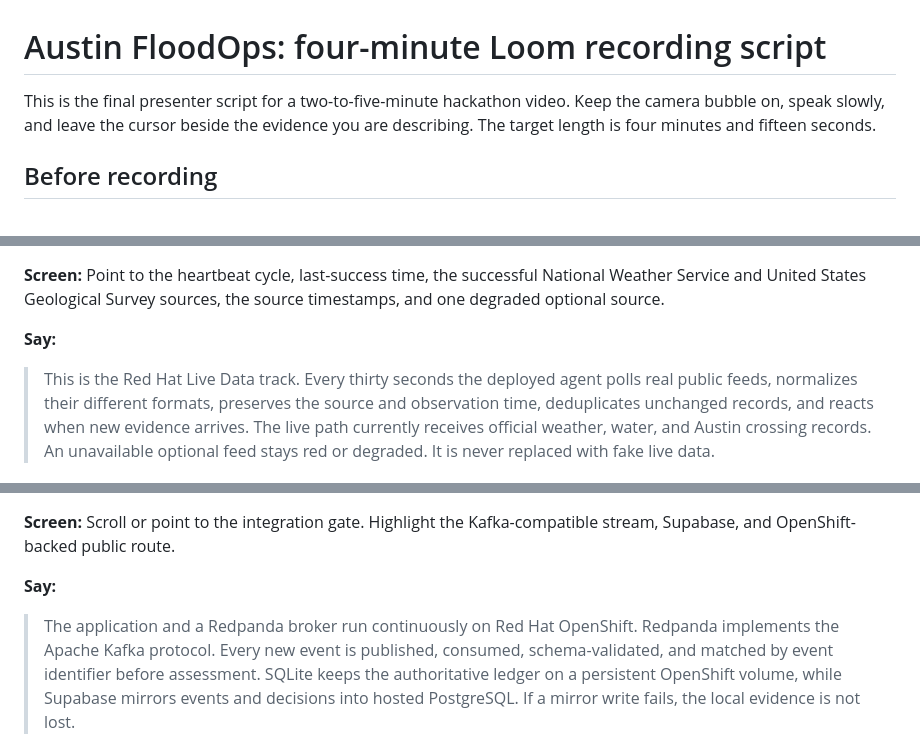
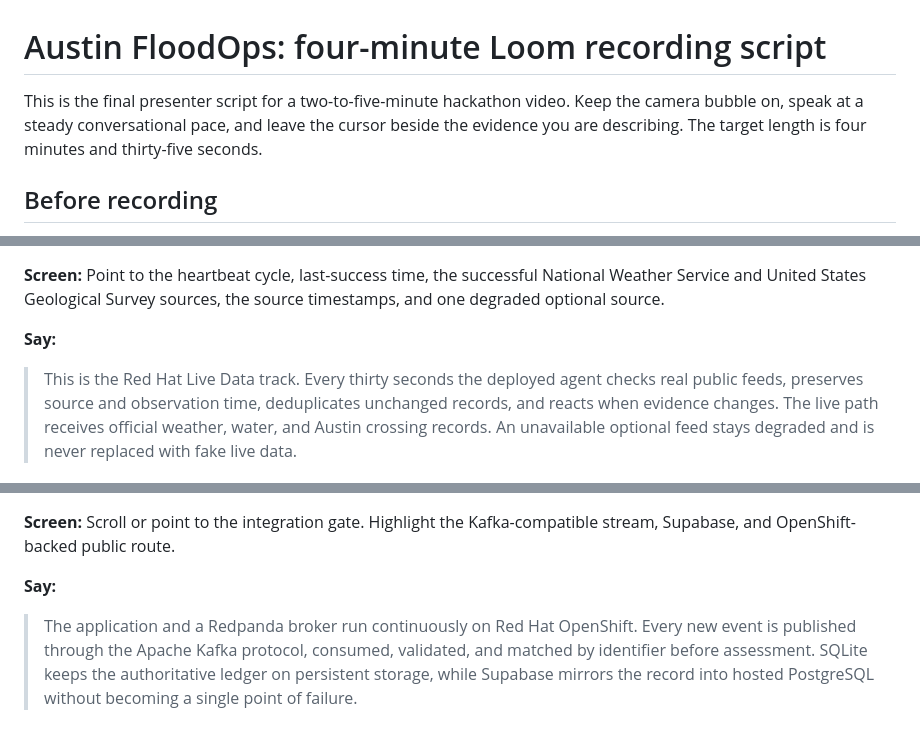
Before and after one commit to gedyeyasu/austin-floodops, a Markdown page: docs/LOOM_SCRIPT.md, 3 parts joined by grey strips. Drawn GitHub-style.

```diff
--- a/docs/LOOM_SCRIPT.md
+++ b/docs/LOOM_SCRIPT.md
@@ -1,8 +1,9 @@
 # Austin FloodOps: four-minute Loom recording script
 
 This is the final presenter script for a two-to-five-minute hackathon video.
-Keep the camera bubble on, speak slowly, and leave the cursor beside the evidence
-you are describing. The target length is four minutes and fifteen seconds.
+Keep the camera bubble on, speak at a steady conversational pace, and leave the
+cursor beside the evidence you are describing. The target length is four
+minutes and thirty-five seconds.
 
 ## Before recording
 
@@ -37,9 +45,8 @@ source timestamps, and one degraded optional source.
 **Say:**
 
 > This is the Red Hat Live Data track. Every thirty seconds the deployed agent
-> polls real public feeds, normalizes their different formats, preserves the
-> source and observation time, deduplicates unchanged records, and reacts when
-> new evidence arrives. The live path currently receives official weather,
-> water, and Austin crossing records. An unavailable optional feed stays red or
-> degraded. It is never replaced with fake live data.
+> checks real public feeds, preserves source and observation time, deduplicates
+> unchanged records, and reacts when evidence changes. The live path receives
+> official weather, water, and Austin crossing records. An unavailable optional
+> feed stays degraded and is never replaced with fake live data.
 
@@ -51,9 +58,8 @@ Kafka-compatible stream, Supabase, and OpenShift-backed public route.
 **Say:**
 
 > The application and a Redpanda broker run continuously on Red Hat OpenShift.
-> Redpanda implements the Apache Kafka protocol. Every new event is published,
-> consumed, schema-validated, and matched by event identifier before assessment.
-> SQLite keeps the authoritative ledger on a persistent OpenShift volume, while
-> Supabase mirrors events and decisions into hosted PostgreSQL. If a mirror
-> write fails, the local evidence is not lost.
+> Every new event is published through the Apache Kafka protocol, consumed,
+> validated, and matched by identifier before assessment. SQLite keeps the
+> authoritative ledger on persistent storage, while Supabase mirrors the record
+> into hosted PostgreSQL without becoming a single point of failure.
 
```
Also changed, not shown: other parts of docs/LOOM_SCRIPT.md (+43 -23 lines).
